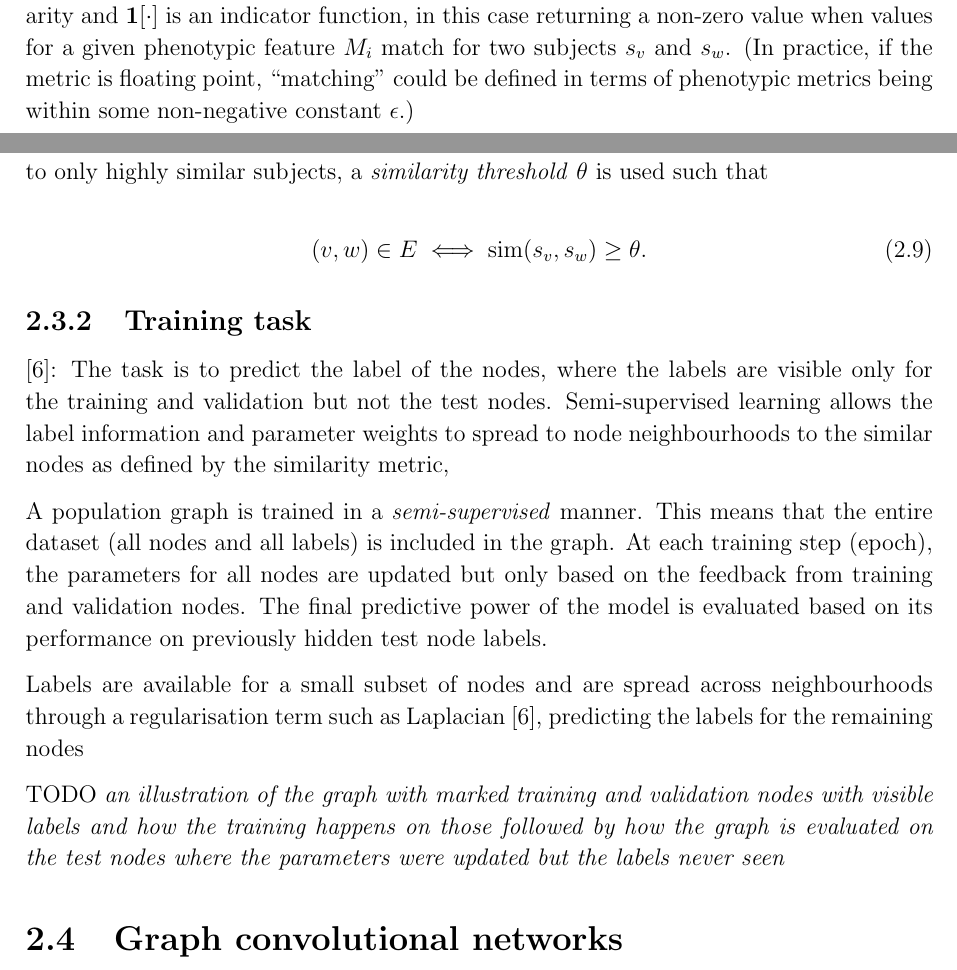
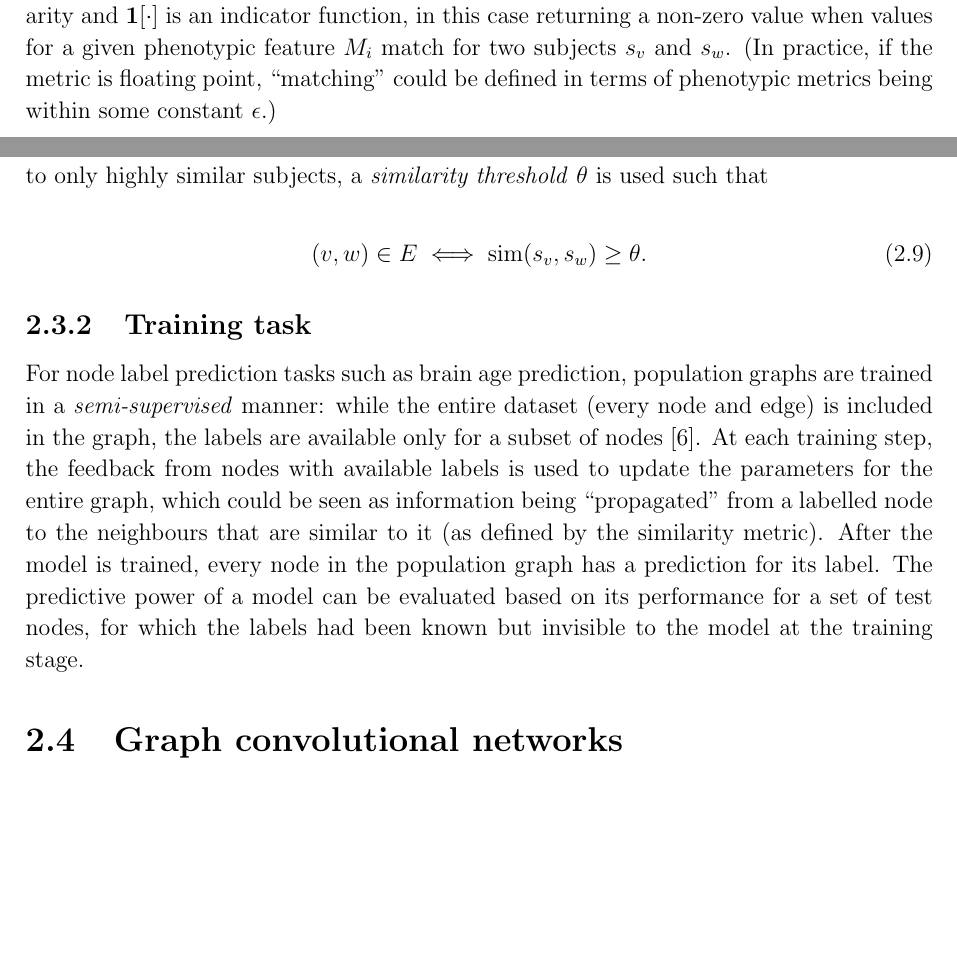
Before and after one commit to kamilest/cst-ii-dissertation, a LaTeX thesis (dissertation/dissertation.tex, which reads dissertation/chapters/preparation.tex): two parts of pages 6 and 7 of 18, joined at a grey line, cut so that both start at the same text, the shorter picture padded with empty space. Compiled offline with pdfLaTeX.

Commit message:
Training task description.

```diff
--- a/dissertation/chapters/preparation.tex
+++ b/dissertation/chapters/preparation.tex
@@ -125,7 +125,7 @@ Similarity metrics are defined using a \textit{similarity function} $\mathrm{sim
     \mathrm{sim}(s_v, s_w) = \frac{1}{n}\sum_{i=1}^{n} \mathbf{1}[M_i(s_v) = M_i(s_w)].
 \end{equation}
 
-Here $\{M_1, \dots, M_n\}$ is a set of phenotypic metrics that are used to compute subject similarity and $\mathbf{1}[\cdot]$ is an indicator function, in this case returning a non-zero value when values for a given phenotypic feature $M_i$ match for two subjects $s_v$ and $s_w$. (In practice, if the metric is floating point, ``matching'' could be defined in terms of phenotypic metrics being within some non-negative constant $\epsilon$.)
+Here $\{M_1, \dots, M_n\}$ is a set of phenotypic metrics that are used to compute subject similarity and $\mathbf{1}[\cdot]$ is an indicator function, in this case returning a non-zero value when values for a given phenotypic feature $M_i$ match for two subjects $s_v$ and $s_w$. (In practice, if the metric is floating point, ``matching'' could be defined in terms of phenotypic metrics being within some constant $\epsilon$.)
 
 To avoid memory issues when $|E| \sim O(|V|^2)$ and minimise the size of the neighbourhood to only highly similar subjects, a \textit{similarity threshold} $\theta$ is used such that
 
@@ -136,14 +136,12 @@ To avoid memory issues when $|E| \sim O(|V|^2)$ and minimise the size of the nei
 \subsection{Training task}
 % Train/validation/test split, cross-validation, patient selection and exclusion from results, stratification, graph representation (edge lists, node features, edge features,...)
 
+% Labels are available for a small subset of nodes and are spread across neighbourhoods through a regularisation term such as Laplacian \cite{kipf2017semi}, predicting the labels for the remaining nodes
 
-\cite{kipf2017semi}: The task is to predict the label of the nodes, where the labels are visible only for the training and validation but not the test nodes. Semi-supervised learning allows the label information and parameter weights to spread to node neighbourhoods to the similar nodes as defined by the similarity metric,
+For node label prediction tasks such as brain age prediction, population graphs are trained in a \textit{semi-supervised} manner: while the entire dataset (every node and edge) is included in the graph, the labels are available only for a subset of nodes~\cite{kipf2017semi}. At each training step, the feedback from nodes with available labels is used to update the parameters for the entire graph, which could be seen as information being ``propagated'' from a labelled node to the neighbours that are similar to it (as defined by the similarity metric). After the model is trained, every node in the population graph has a prediction for its label. The predictive power of a model can be evaluated based on its performance for a set of test nodes, for which the labels had been known but invisible to the model at the training stage.
 
-A population graph is trained in a \textit{semi-supervised} manner. This means that the entire dataset (all nodes and all labels) is included in the graph. At each training step (epoch), the parameters for all nodes are updated but only based on the feedback from training and validation nodes. The final predictive power of the model is evaluated based on its performance on previously hidden test node labels.
 
-Labels are available for a small subset of nodes and are spread across neighbourhoods through a regularisation term such as Laplacian \cite{kipf2017semi}, predicting the labels for the remaining nodes
-
-TODO \textit{an illustration of the graph with marked training and validation nodes with visible labels and how the training happens on those followed by how the graph is evaluated on the test nodes where the parameters were updated but the labels never seen}
+% TODO \textit{an illustration of the graph with marked training and validation nodes with visible labels and how the training happens on those followed by how the graph is evaluated on the test nodes where the parameters were updated but the labels never seen} – maybe include in GCN/GAT sections instead?
 
 
 \section{Graph convolutional networks}
```
Also changed, not shown: dissertation/dissertation.pdf.
